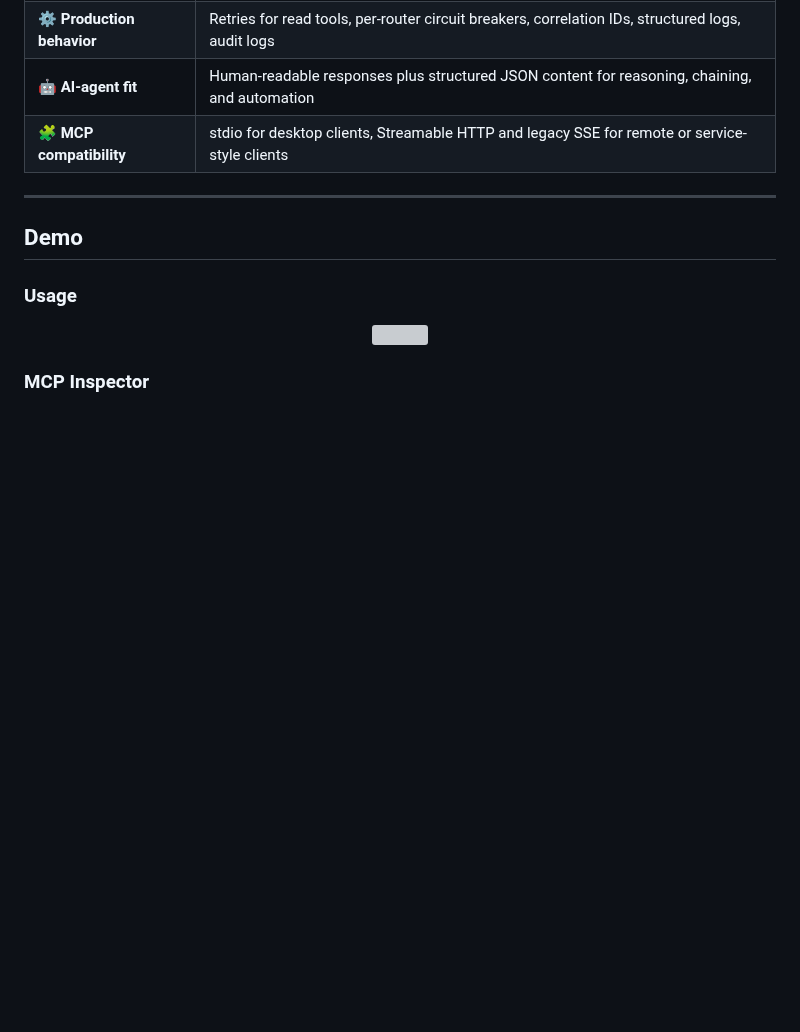
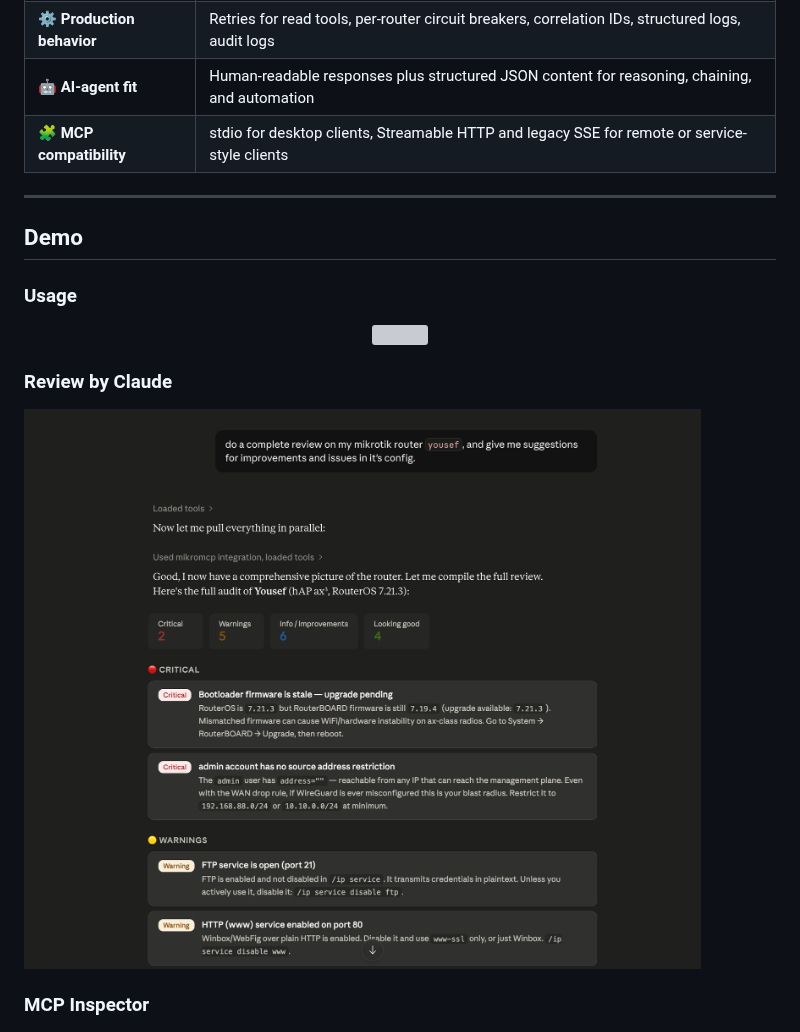
Before and after one commit to AliKarami/MikroMCP, a Markdown page: README.md, the part around the change. GitHub-like rendering; pictures changed too: docs/assets/claude-review.png (added); blank space fills up the shorter version; grey boxes are pictures that could not be loaded.

Commit message:
docs: add Claude code review example screenshot to README (#22)
Co-authored-by: Claude Sonnet 4.6 <noreply@anthropic.com>

```diff
--- a/README.md
+++ b/README.md
@@ -64,6 +64,10 @@ MikroMCP exists because raw router CLI access is the wrong abstraction for AI ag
 <p align="center">
   <img src="docs/assets/demo-1.gif" width="900" />
 </p>
+
+### Review by Claude
+
+![Claude Reviewed Router Configuration](docs/assets/claude-review.png)
 
 ### MCP Inspector
 
```
